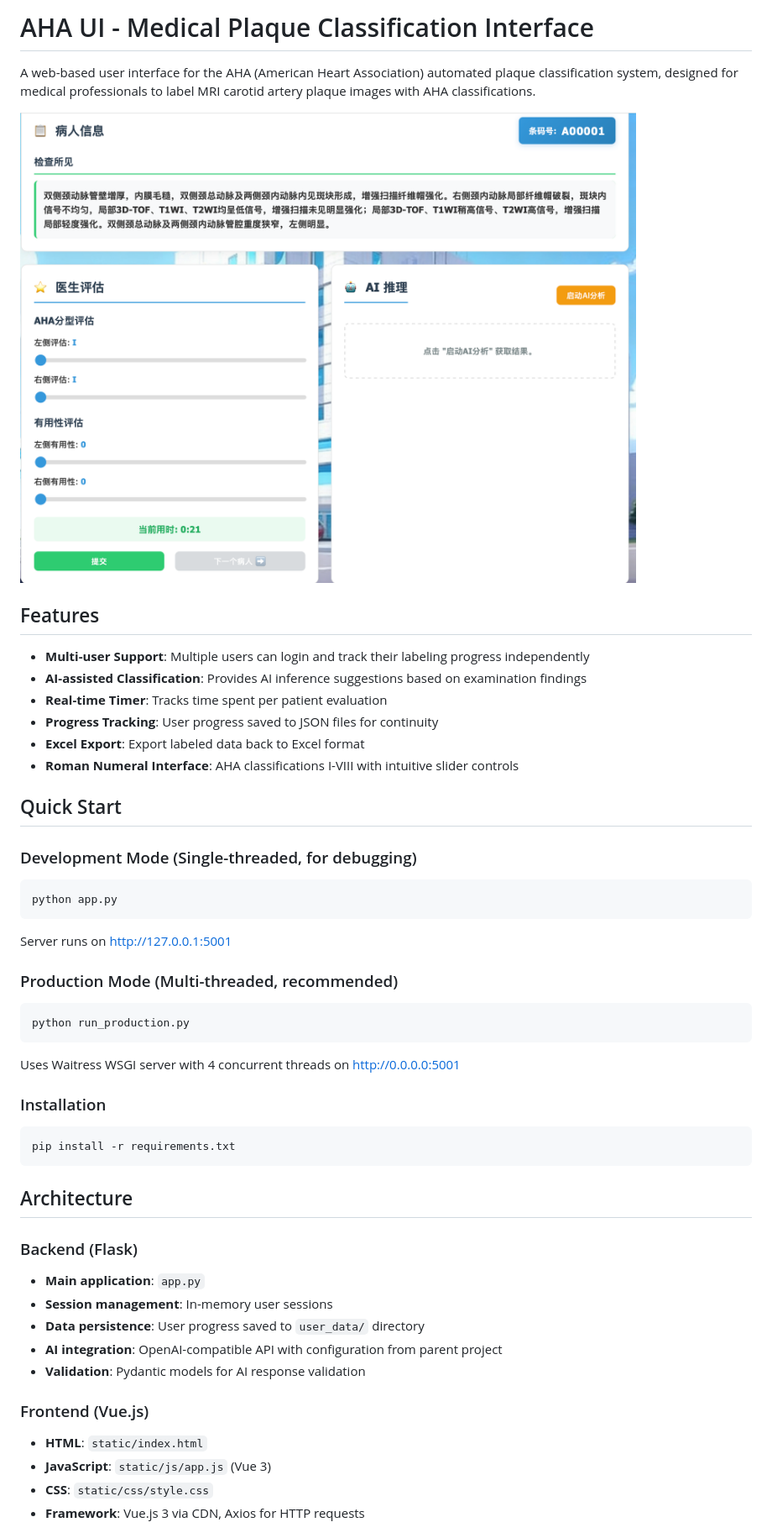
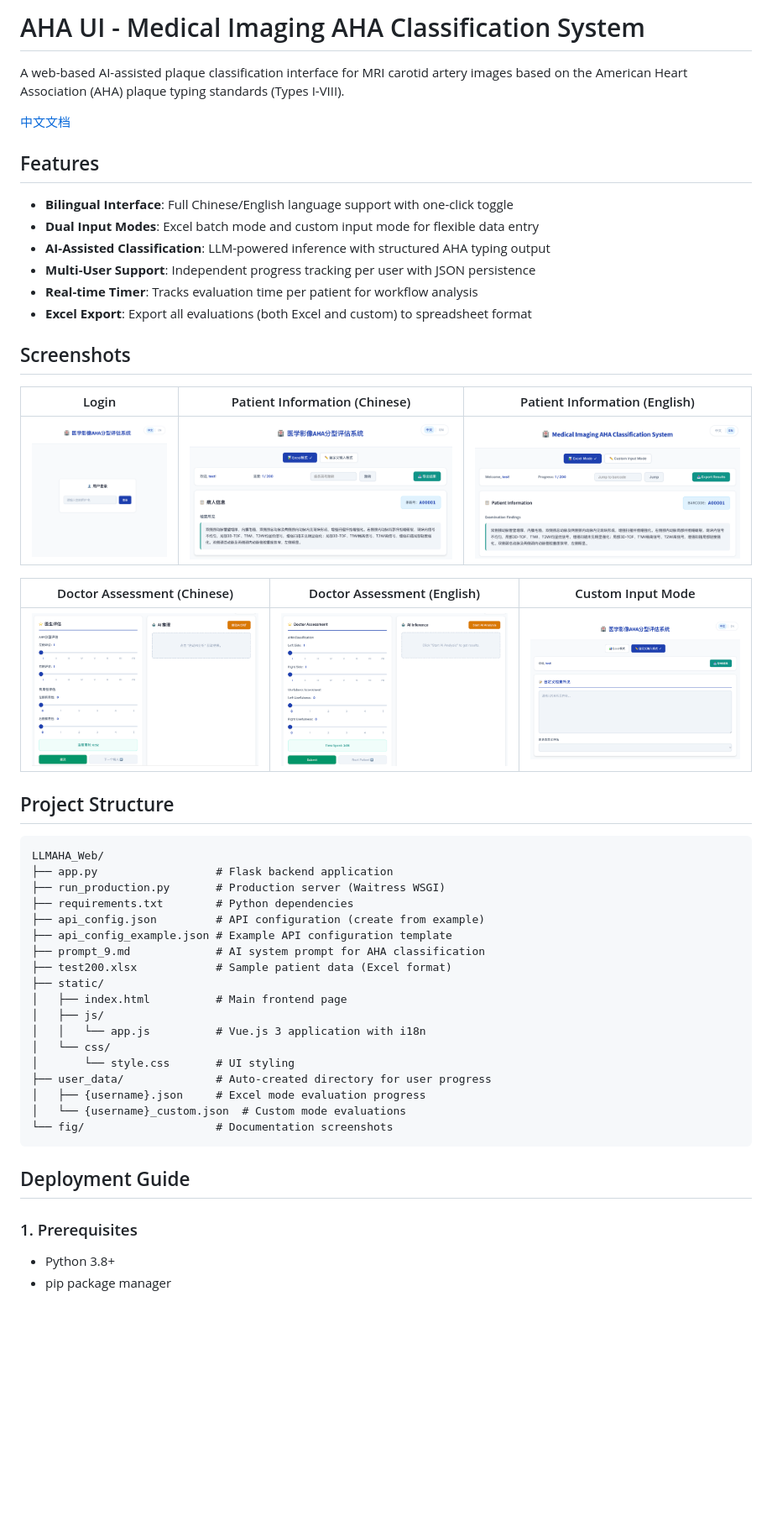
Before and after one commit to Becomingw/CGP-Plaque, a Markdown page: README.md, the part around one of its changes. Shown at 84% size. Rendered like a GitHub page; pictures changed too: fig/推理中文.png (added), fig/推理英文.png (added), fig/病人信息中文.png (added); blank space fills up the shorter version.

````diff
--- a/README.md
+++ b/README.md
@@ -1,49 +1,55 @@
-# AHA UI - Medical Plaque Classification Interface
+# AHA UI - Medical Imaging AHA Classification System
 
-A web-based user interface for the AHA (American Heart Association) automated plaque classification system, designed for medical professionals to label MRI carotid artery plaque images with AHA classifications.
+A web-based AI-assisted plaque classification interface for MRI carotid artery images based on the American Heart Association (AHA) plaque typing standards (Types I-VIII).
 
-![tutu](fig.png)
+[中文文档](README_CN.md)
 
 ## Features
 
-- **Multi-user Support**: Multiple users can login and track their labeling progress independently
-- **AI-assisted Classification**: Provides AI inference suggestions based on examination findings
-- **Real-time Timer**: Tracks time spent per patient evaluation
-- **Progress Tracking**: User progress saved to JSON files for continuity
-- **Excel Export**: Export labeled data back to Excel format
-- **Roman Numeral Interface**: AHA classifications I-VIII with intuitive slider controls
+- **Bilingual Interface**: Full Chinese/English language support with one-click toggle
+- **Dual Input Modes**: Excel batch mode and custom input mode for flexible data entry
+- **AI-Assisted Classification**: LLM-powered inference with structured AHA typing output
+- **Multi-User Support**: Independent progress tracking per user with JSON persistence
+- **Real-time Timer**: Tracks evaluation time per patient for workflow analysis
+- **Excel Export**: Export all evaluations (both Excel and custom) to spreadsheet format
 
-## Quick Start
+## Screenshots
 
-### Development Mode (Single-threaded, for debugging)
-```bash
-python app.py
+| Login | Patient Information (Chinese) | Patient Information (English) |
+|:---:|:---:|:---:|
+| ![Login](fig/登陆.png) | ![Patient Info CN](fig/病人信息中文.png) | ![Patient Info EN](fig/病人信息英文.png) |
+
+| Doctor Assessment (Chinese) | Doctor Assessment (English) | Custom Input Mode |
+|:---:|:---:|:---:|
+| ![Assessment CN](fig/推理中文.png) | ![Assessment EN](fig/推理英文.png) | ![Custom Mode](fig/自定义信息.png) |
+
+## Project Structure
+
 ```
-Server runs on http://127.0.0.1:5001
-
-### Production Mode (Multi-threaded, recommended)
-```bash
-python run_production.py
-```
-Uses Waitress WSGI server with 4 concurrent threads on http://0.0.0.0:5001
-
-### Installation
-```bash
-pip install -r requirements.txt
+LLMAHA_Web/
+├── app.py                  # Flask backend application
+├── run_production.py       # Production server (Waitress WSGI)
+├── requirements.txt        # Python dependencies
+├── api_config.json         # API configuration (create from example)
+├── api_config_example.json # Example API configuration template
+├── prompt_9.md             # AI system prompt for AHA classification
+├── test200.xlsx            # Sample patient data (Excel format)
+├── static/
+│   ├── index.html          # Main frontend page
+│   ├── js/
+│   │   └── app.js          # Vue.js 3 application with i18n
+│   └── css/
+│       └── style.css       # UI styling
+├── user_data/              # Auto-created directory for user progress
+│   ├── {username}.json     # Excel mode evaluation progress
+│   └── {username}_custom.json  # Custom mode evaluations
+└── fig/                    # Documentation screenshots
 ```
 
-## Architecture
+## Deployment Guide
 
-### Backend (Flask)
-- **Main application**: `app.py`
-- **Session management**: In-memory user sessions
-- **Data persistence**: User progress saved to `user_data/` directory
-- **AI integration**: OpenAI-compatible API with configuration from parent project
-- **Validation**: Pydantic models for AI response validation
+### 1. Prerequisites
 
-### Frontend (Vue.js)
-- **HTML**: `static/index.html`
-- **JavaScript**: `static/js/app.js` (Vue 3)
-- **CSS**: `static/css/style.css`
-- **Framework**: Vue.js 3 via CDN, Axios for HTTP requests
+- Python 3.8+
+- pip package manager
 
````
Also changed, not shown: other parts of README.md (+150 -52 lines), README_CN.md (added, +219 -0 lines), 9 other files.
